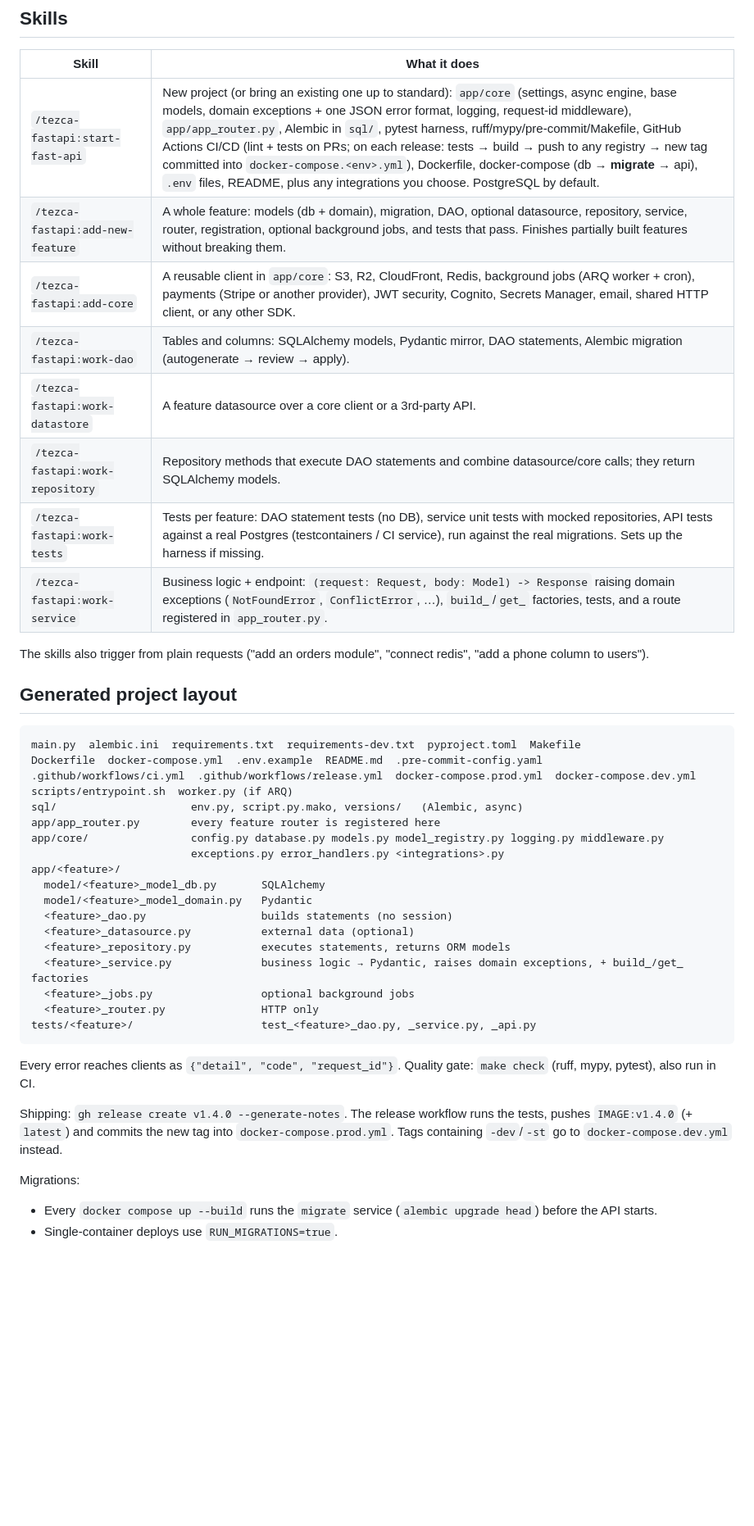
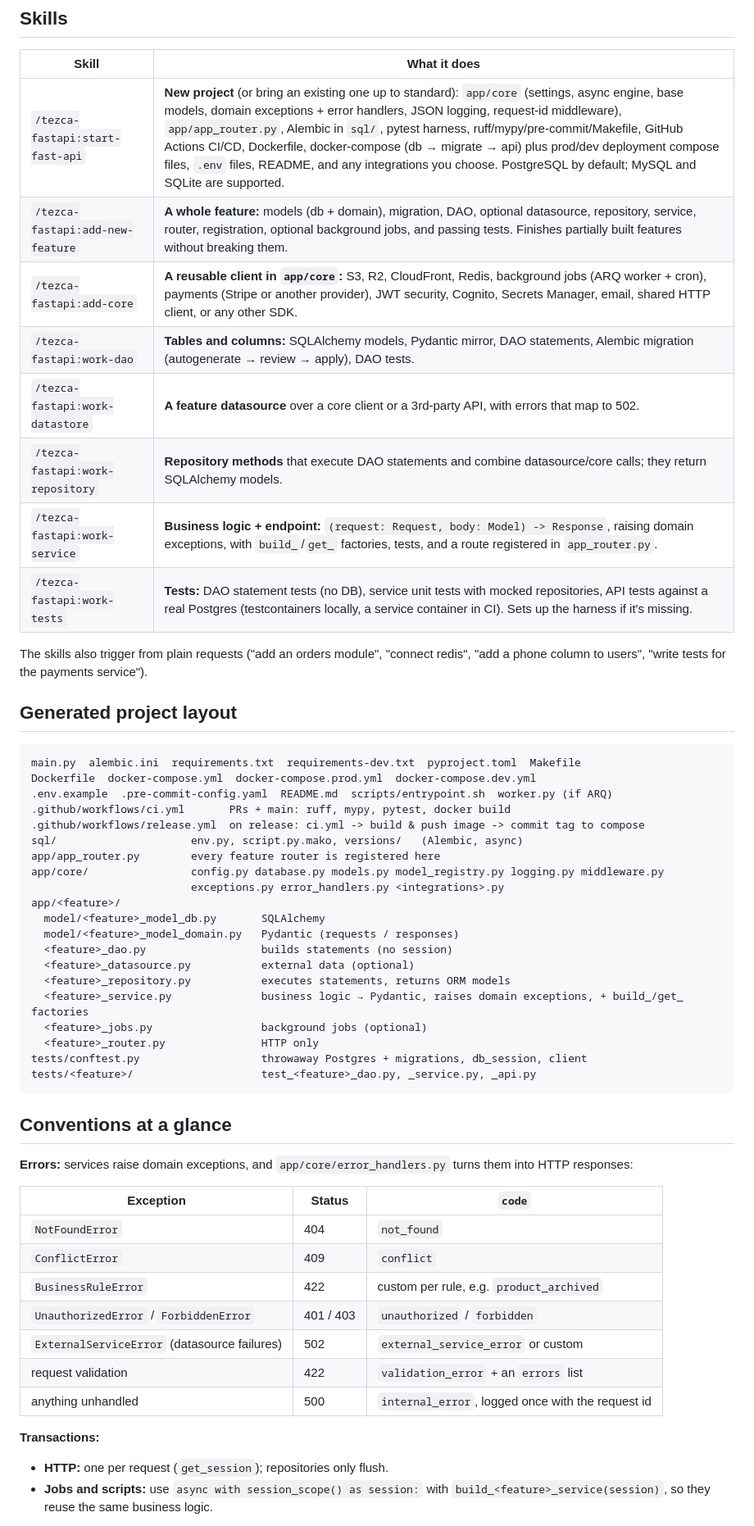
Before and after one commit to AchsDCerrillo/tezca_fastapi, a Markdown page: README.md, the part around one of its changes. Shown at 82% size. Rendered like a GitHub page; blank space fills up the shorter version.

Commit message:
Rewrite README for v0.2.0
Co-Authored-By: Claude Opus 5.5 <noreply@anthropic.com>

````diff
--- a/README.md
+++ b/README.md
@@ -93,44 +118,57 @@ Re-run the script after pulling plugin updates.
 
 | Skill | What it does |
 |---|---|
-| `/tezca-fastapi:start-fast-api` | New project (or bring an existing one up to standard): `app/core` (settings, async engine, base models, domain exceptions + one JSON error format, logging, request-id middleware), `app/app_router.py`, Alembic in `sql/`, pytest harness, ruff/mypy/pre-commit/Makefile, GitHub Actions CI/CD (lint + tests on PRs; on each release: tests → build → push to any registry → new tag committed into `docker-compose.<env>.yml`), Dockerfile, docker-compose (db → **migrate** → api), `.env` files, README, plus any integrations you choose. PostgreSQL by default. |
-| `/tezca-fastapi:add-new-feature` | A whole feature: models (db + domain), migration, DAO, optional datasource, repository, service, router, registration, optional background jobs, and tests that pass. Finishes partially built features without breaking them. |
-| `/tezca-fastapi:add-core` | A reusable client in `app/core`: S3, R2, CloudFront, Redis, background jobs (ARQ worker + cron), payments (Stripe or another provider), JWT security, Cognito, Secrets Manager, email, shared HTTP client, or any other SDK. |
-| `/tezca-fastapi:work-dao` | Tables and columns: SQLAlchemy models, Pydantic mirror, DAO statements, Alembic migration (autogenerate → review → apply). |
-| `/tezca-fastapi:work-datastore` | A feature datasource over a core client or a 3rd-party API. |
-| `/tezca-fastapi:work-repository` | Repository methods that execute DAO statements and combine datasource/core calls; they return SQLAlchemy models. |
-| `/tezca-fastapi:work-tests` | Tests per feature: DAO statement tests (no DB), service unit tests with mocked repositories, API tests against a real Postgres (testcontainers / CI service), run against the real migrations. Sets up the harness if missing. |
-| `/tezca-fastapi:work-service` | Business logic + endpoint: `(request: Request, body: Model) -> Response` raising domain exceptions (`NotFoundError`, `ConflictError`, …), `build_`/`get_` factories, tests, and a route registered in `app_router.py`. |
+| `/tezca-fastapi:start-fast-api` | **New project** (or bring an existing one up to standard): `app/core` (settings, async engine, base models, domain exceptions + error handlers, JSON logging, request-id middleware), `app/app_router.py`, Alembic in `sql/`, pytest harness, ruff/mypy/pre-commit/Makefile, GitHub Actions CI/CD, Dockerfile, docker-compose (db → migrate → api) plus prod/dev deployment compose files, `.env` files, README, and any integrations you choose. PostgreSQL by default; MySQL and SQLite are supported. |
+| `/tezca-fastapi:add-new-feature` | **A whole feature:** models (db + domain), migration, DAO, optional datasource, repository, service, router, registration, optional background jobs, and passing tests. Finishes partially built features without breaking them. |
+| `/tezca-fastapi:add-core` | **A reusable client in `app/core`:** S3, R2, CloudFront, Redis, background jobs (ARQ worker + cron), payments (Stripe or another provider), JWT security, Cognito, Secrets Manager, email, shared HTTP client, or any other SDK. |
+| `/tezca-fastapi:work-dao` | **Tables and columns:** SQLAlchemy models, Pydantic mirror, DAO statements, Alembic migration (autogenerate → review → apply), DAO tests. |
+| `/tezca-fastapi:work-datastore` | **A feature datasource** over a core client or a 3rd-party API, with errors that map to 502. |
+| `/tezca-fastapi:work-repository` | **Repository methods** that execute DAO statements and combine datasource/core calls; they return SQLAlchemy models. |
+| `/tezca-fastapi:work-service` | **Business logic + endpoint:** `(request: Request, body: Model) -> Response`, raising domain exceptions, with `build_`/`get_` factories, tests, and a route registered in `app_router.py`. |
+| `/tezca-fastapi:work-tests` | **Tests:** DAO statement tests (no DB), service unit tests with mocked repositories, API tests against a real Postgres (testcontainers locally, a service container in CI). Sets up the harness if it's missing. |
 
-The skills also trigger from plain requests ("add an orders module", "connect redis", "add a phone column to users").
+The skills also trigger from plain requests ("add an orders module", "connect redis", "add a phone column to users", "write tests for the payments service").
 
 ## Generated project layout
 
 ```
 main.py  alembic.ini  requirements.txt  requirements-dev.txt  pyproject.toml  Makefile
-Dockerfile  docker-compose.yml  .env.example  README.md  .pre-commit-config.yaml
-.github/workflows/ci.yml  .github/workflows/release.yml  docker-compose.prod.yml  docker-compose.dev.yml
-scripts/entrypoint.sh  worker.py (if ARQ)
+Dockerfile  docker-compose.yml  docker-compose.prod.yml  docker-compose.dev.yml
+.env.example  .pre-commit-config.yaml  README.md  scripts/entrypoint.sh  worker.py (if ARQ)
+.github/workflows/ci.yml       PRs + main: ruff, mypy, pytest, docker build
+.github/workflows/release.yml  on release: ci.yml -> build & push image -> commit tag to compose
 sql/                     env.py, script.py.mako, versions/   (Alembic, async)
 app/app_router.py        every feature router is registered here
 app/core/                config.py database.py models.py model_registry.py logging.py middleware.py
                          exceptions.py error_handlers.py <integrations>.py
 app/<feature>/
   model/<feature>_model_db.py       SQLAlchemy
-  model/<feature>_model_domain.py   Pydantic
+  model/<feature>_model_domain.py   Pydantic (requests / responses)
   <feature>_dao.py                  builds statements (no session)
   <feature>_datasource.py           external data (optional)
   <feature>_repository.py           executes statements, returns ORM models
   <feature>_service.py              business logic → Pydantic, raises domain exceptions, + build_/get_ factories
-  <feature>_jobs.py                 optional background jobs
+  <feature>_jobs.py                 background jobs (optional)
   <feature>_router.py               HTTP only
+tests/conftest.py                   throwaway Postgres + migrations, db_session, client
 tests/<feature>/                    test_<feature>_dao.py, _service.py, _api.py
 ```
 
-Every error reaches clients as `{"detail", "code", "request_id"}`. Quality gate: `make check` (ruff, mypy, pytest), also run in CI.
+## Conventions at a glance
 
-Shipping: `gh release create v1.4.0 --generate-notes`. The release workflow runs the tests, pushes `IMAGE:v1.4.0` (+ `latest`) and commits the new tag into `docker-compose.prod.yml`. Tags containing `-dev`/`-st` go to `docker-compose.dev.yml` instead.
+**Errors:** services raise domain exceptions, and `app/core/error_handlers.py` turns them into HTTP responses:
 
-Migrations:
-- Every `docker compose up --build` runs the `migrate` service (`alembic upgrade head`) before the API starts.
-- Single-container deploys use `RUN_MIGRATIONS=true`.
+| Exception | Status | `code` |
+|---|---|---|
+| `NotFoundError` | 404 | `not_found` |
+| `ConflictError` | 409 | `conflict` |
+| `BusinessRuleError` | 422 | custom per rule, e.g. `product_archived` |
+| `UnauthorizedError` / `ForbiddenError` | 401 / 403 | `unauthorized` / `forbidden` |
+| `ExternalServiceError` (datasource failures) | 502 | `external_service_error` or custom |
+| request validation | 422 | `validation_error` + an `errors` list |
+| anything unhandled | 500 | `internal_error`, logged once with the request id |
+
+**Transactions:**
+- **HTTP:** one per request (`get_session`); repositories only flush.
+- **Jobs and scripts:** use `async with session_scope() as session:` with `build_<feature>_service(session)`, so they reuse the same business logic.
+
````
Also changed, not shown: other parts of README.md (+73 -6 lines).
